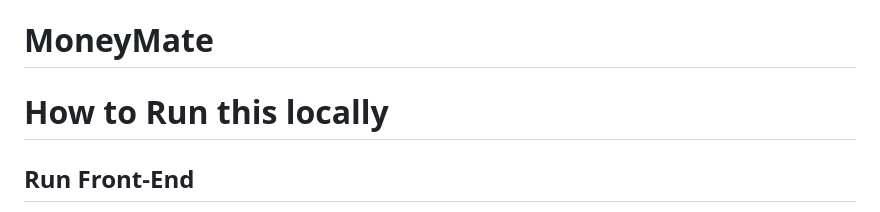
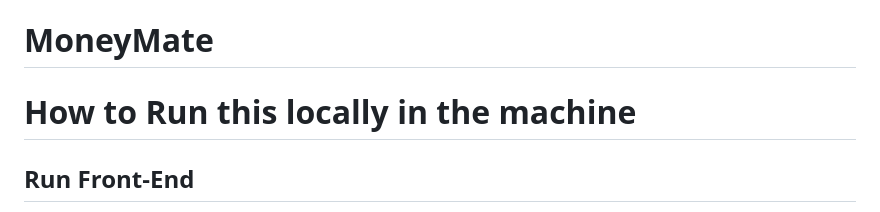
Before and after one commit to Money-Mate-SWE/MoneyMate, a Markdown page: README.md, the part around the change. Rendered like a GitHub page.

Commit message:
Just changed the readme for branch check

```diff
--- a/README.md
+++ b/README.md
@@ -1,6 +1,6 @@
 # MoneyMate
 
-# How to Run this locally
+# How to Run this locally in the machine
 
 ## Run Front-End
 Type this in your terminal:
```
